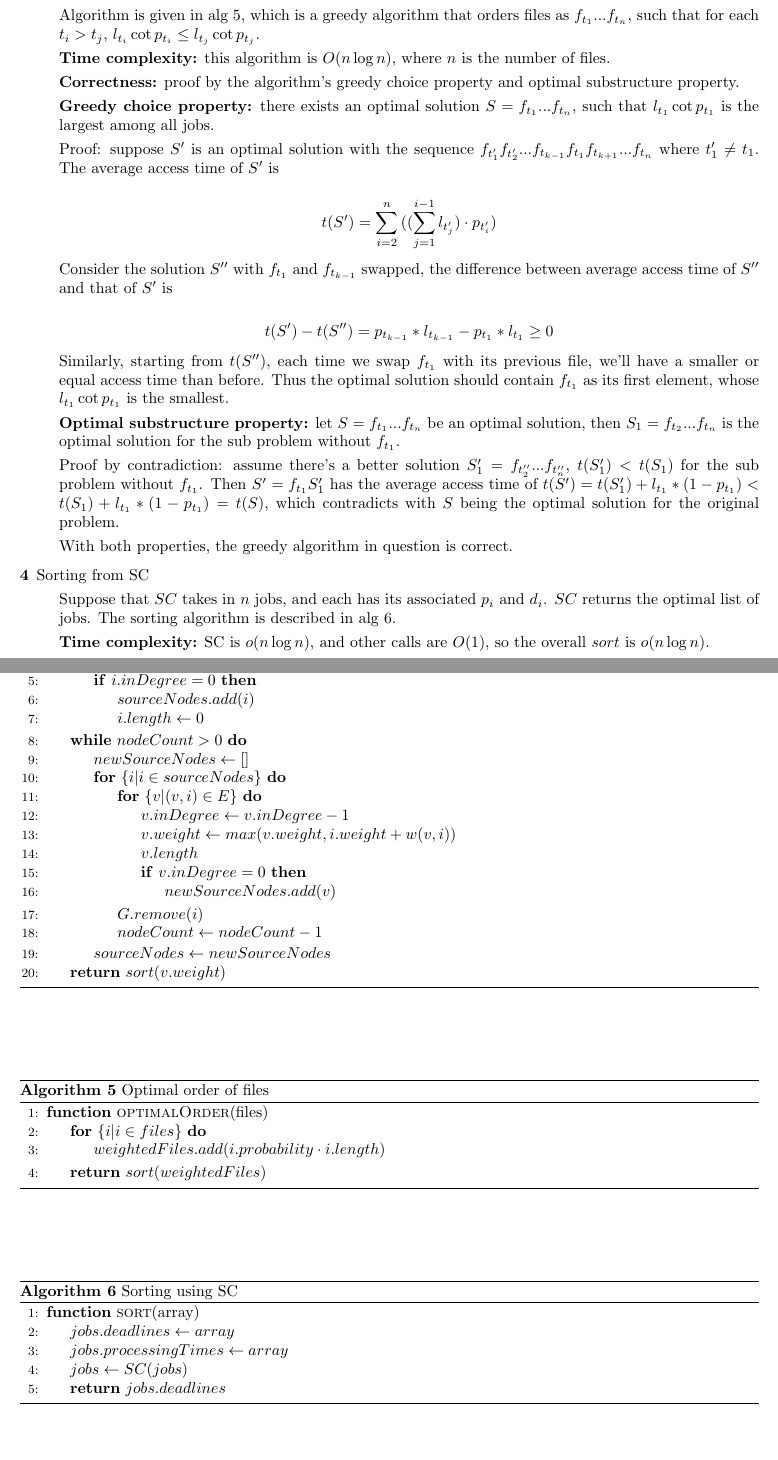
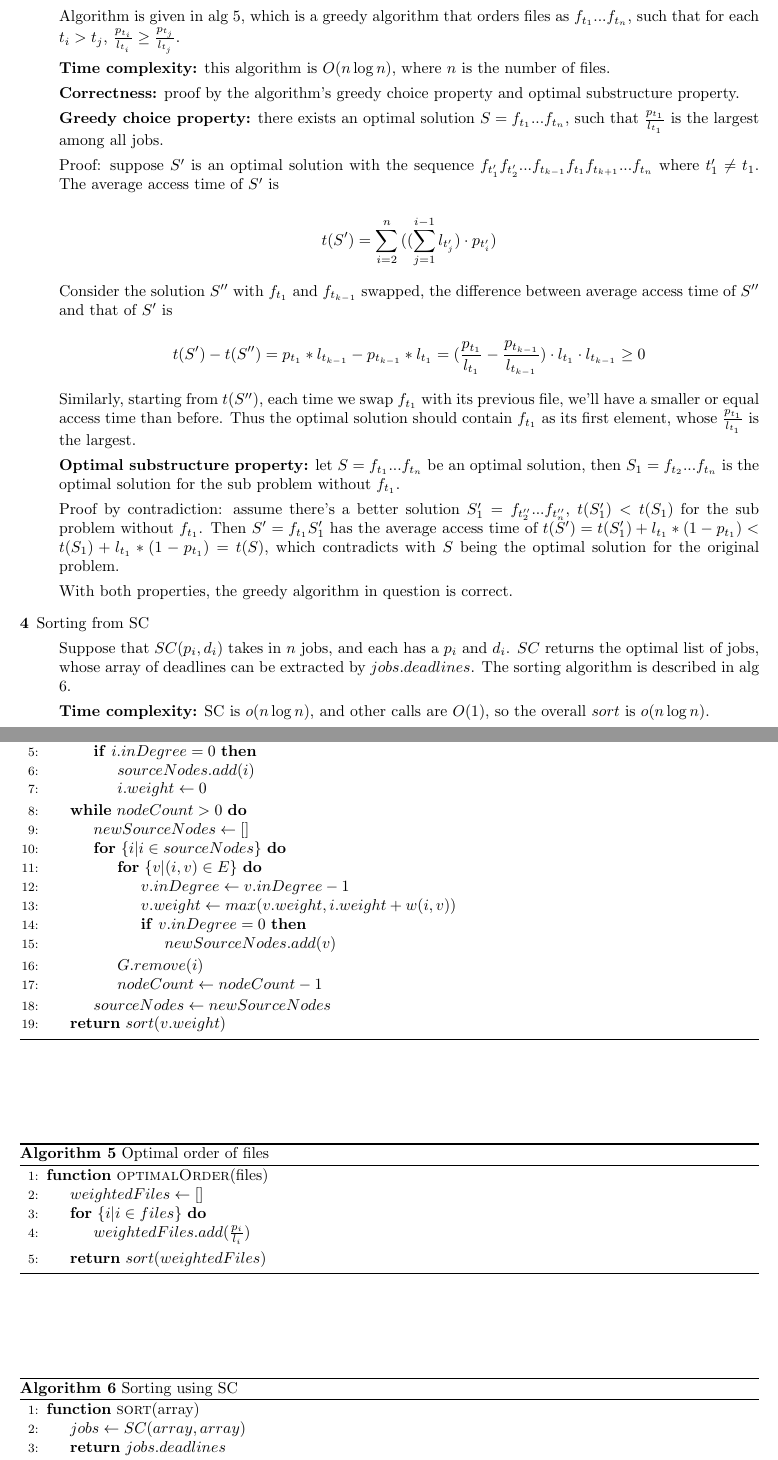
Before and after one commit to zhehaowang/ucla-cs180, a LaTeX problem sheet (hw3/hw3.tex): two parts of pages 2 and 5 of 5 before the commit and two parts of pages 2 and 6 of 6 after it, joined at a grey line, cut so that both start at the same text, the shorter picture padded with empty space. Compiled offline with pdfLaTeX.

Commit message:
hw3: add correction for pb3; typo fix for pb2

```diff
--- a/hw3/hw3.tex
+++ b/hw3/hw3.tex
@@ -200,17 +200,16 @@
       \For {$\{i|i \in V\}$}
         \If {$i.inDegree = 0$}
           \State $sourceNodes.add(i)$
-          \State $i.length \gets 0$
+          \State $i.weight \gets 0$
         \EndIf
       \EndFor
       \While {$nodeCount > 0$}
         \State $newSourceNodes \gets []$
         \For {$\{i|i \in sourceNodes\}$}
-          \For {$\{v|(v, i) \in E\}$}
+          \For {$\{v|(i, v) \in E\}$}
             \State $v.inDegree \gets v.inDegree - 1$
-            \State $v.weight \gets max(v.weight, i.weight + w(v,i))$
+            \State $v.weight \gets max(v.weight, i.weight + w(i,v))$
 
-            \State $v.length$
             \If {$v.inDegree = 0$}
               \State $newSourceNodes.add(v)$
             \EndIf
@@ -240,8 +239,9 @@
     \begin{algorithmic}[1]
 
     \Function{optimalOrder}{files}
+      \State $weightedFiles \gets []$
       \For {$\{i|i \in files\}$}
-        \State $weightedFiles.add(i.probability \cdot i.length)$
+        \State $weightedFiles.add(\frac{p_i}{l_i})$
       \EndFor
       \State \Return $sort(weightedFiles)$
     \EndFunction
@@ -262,9 +262,9 @@
 
   Consider the solution $S''$ with $f_{t_1}$ and $f_{t_{k-1}}$ swapped, the difference between average access time of $S''$ and that of $S'$ is
 
-  $$t(S') - t(S'') = p_{t_{k-1}} * l_{t_{k-1}} - p_{t_1} * l_{t_1} \geq 0$$
+  $$t(S') - t(S'') = p_{t_{1}} * l_{t_{k-1}} - p_{t_{k-1}} * l_{t_1} = (\frac{p_{t_1}}{l_{t_1}} - \frac{p_{t_{k-1}}}{l_{t_{k-1}}}) \cdot l_{t_1} \cdot l_{t_{k-1}} \geq 0$$
 
-  Similarly, starting from $t(S'')$, each time we swap $f_{t_1}$ with its previous file, we'll have a smaller or equal access time than before. Thus the optimal solution should contain $f_{t_1}$ as its first element, whose $l_{t_1} \cot p_{t_1}$ is the smallest.
+  Similarly, starting from $t(S'')$, each time we swap $f_{t_1}$ with its previous file, we'll have a smaller or equal access time than before. Thus the optimal solution should contain $f_{t_1}$ as its first element, whose $\frac{p_{t_1}}{l_{t_1}}$ is the largest.
 
   \textbf{Optimal substructure property:} let $S=f_{t_1}...f_{t_n}$ be an optimal solution, then $S_1=f_{t_2}...f_{t_n}$ is the optimal solution for the sub problem without $f_{t_1}$.
 
@@ -274,7 +274,7 @@
 
 \item[4]{Sorting from SC}
 
-  Suppose that $SC$ takes in $n$ jobs, and each has its associated $p_i$ and $d_i$. $SC$ returns the optimal list of jobs. The sorting algorithm is described in alg \ref{alg:sorting-sc}.
+  Suppose that $SC(p_i, d_i)$ takes in $n$ jobs, and each has a $p_i$ and $d_i$. $SC$ returns the optimal list of jobs, whose array of deadlines can be extracted by $jobs.deadlines$. The sorting algorithm is described in alg \ref{alg:sorting-sc}.
 
   \begin{algorithm}[h]
   \caption{Sorting using SC}
@@ -282,9 +282,7 @@
     \begin{algorithmic}[1]
 
     \Function{sort}{array}
-      \State $jobs.deadlines \gets array$
-      \State $jobs.processingTimes \gets array$
-      \State $jobs \gets SC(jobs)$
+      \State $jobs \gets SC(array, array)$
       \State \Return $jobs.deadlines$
     \EndFunction
 
```
Also changed, not shown: hw3/hw3.pdf, hw3/hw3.tex (8 more changed lines).
